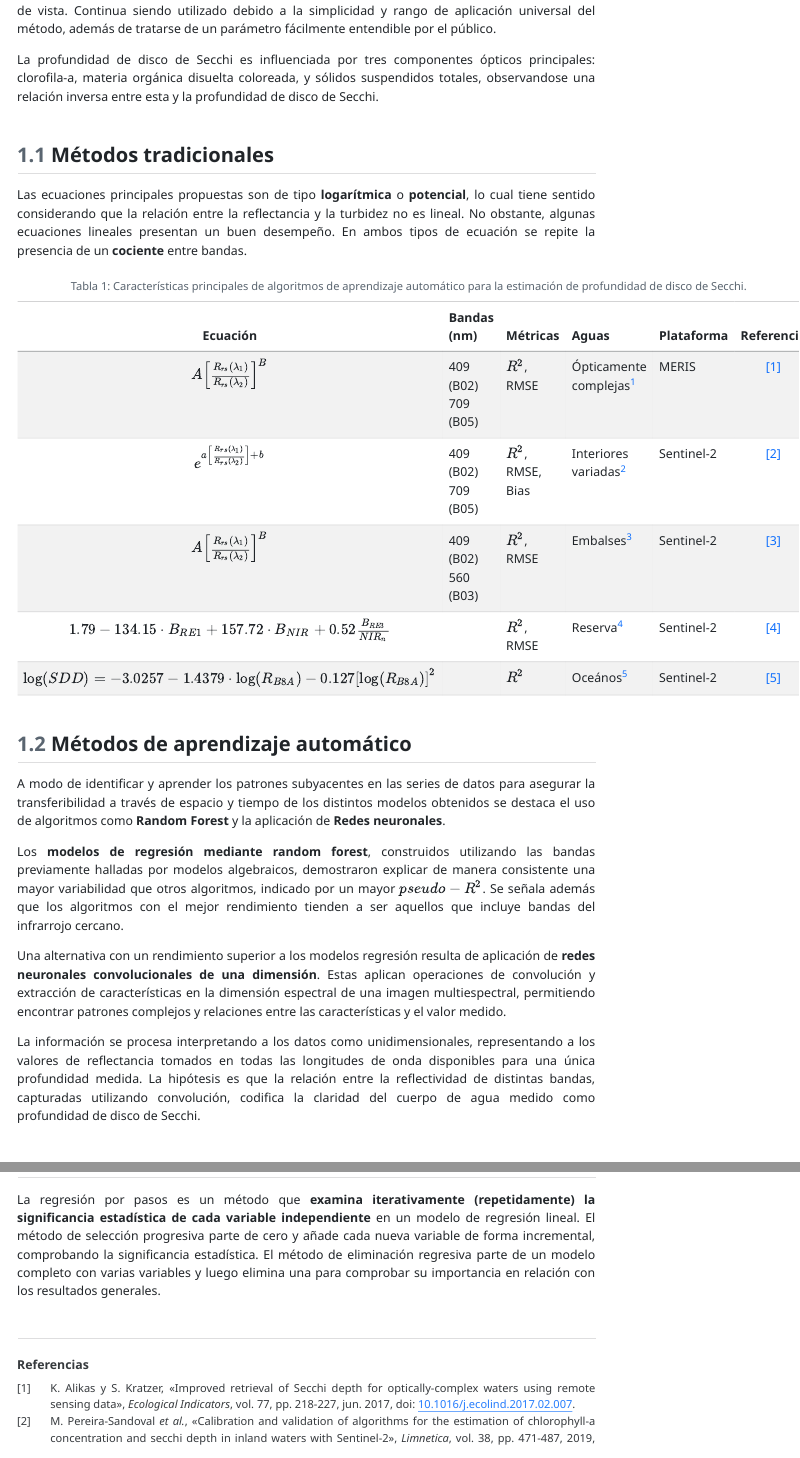
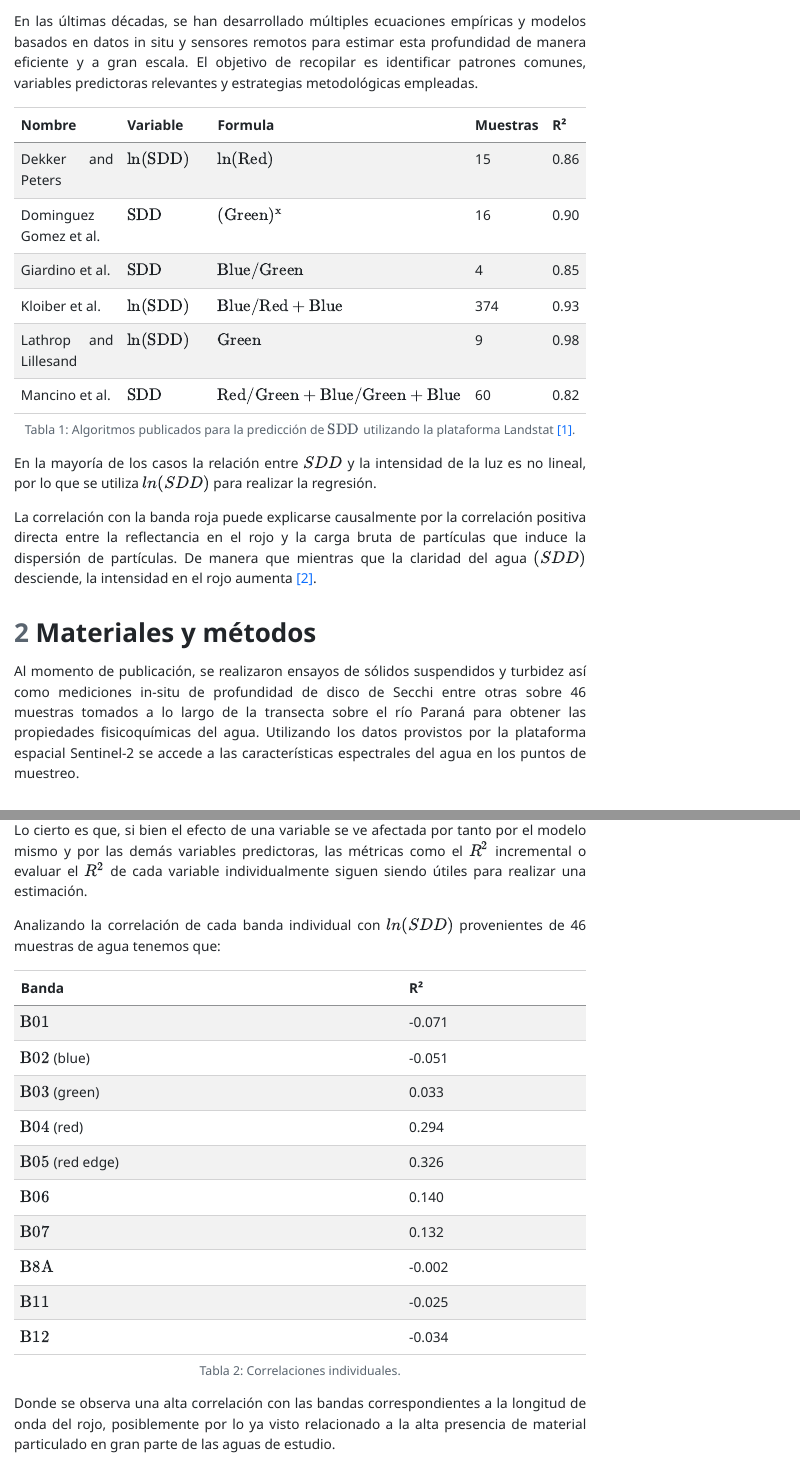
Before and after one commit to mauri491/sitio_secchi, a Quarto document (index.qmd): the page in a window 1100 px wide, from 620 px down before the commit and from 1060 px down after it, and a second part further down, joined at a grey line. The pictures show the output file index.html that the author committed with the source, opened offline; menus at the side of the page are left out.

Commit message:
Añado tablas de ecuaciones y correlaciones además de información general

```diff
--- a/bibliografia/bibliografia.bib
+++ b/bibliografia/bibliografia.bib
@@ -1,4 +0,0 @@
-@misc{Delegido2016,
-   author = {Jesús Delegido and Carolina Tenjo and Antonio Ruiz-Verdu and Marcela Pereira-Sandoval},
-   note = {Ecuación que utiliza la banda R865 y consigue un R = 0,983.},
-   title = {Aplicaciones de Sentinel-2 a estudios de vegetación y calidad de aguas continentales},
@@ -11,8 +0,0 @@
-   doi = {10.1016/j.jsames.2019.102265},
-   issn = {08959811},
-   journal = {Journal of South American Earth Sciences},
-   keywords = {Aquatic system,Remote sensing,Sentinel-2 mission,Statistical algorithm,Water quality},
-   month = {11},
-   note = {Se evaluó el uso de imagenes de Sentinel para estimar y mapear la transparencia de disco de secchi (SDT) en una reserva en Córdoba (Río Tercero). Destaco que usa una relación lineal en lugar de logaritmica/potencial entre las bandas.},
-   publisher = {Elsevier Ltd},
-   title = {Evaluating the feasibility of using Sentinel-2 imagery for water clarity assessment in a reservoir},
@@ -21,13 +7,5 @@
+volume = {32},
+journal = {International Journal of Remote Sensing - INT J REMOTE SENS},
+doi = {10.1080/01431161.2010.512947}
 }
 
-@article{Pereira-Sandoval2019,
-   abstract = {Chlorophyll-a concentration and Secchi disk depth are two of the most important biophysical parameters used to assess water quality and determine the ecological state of inland waters. The Ocean Color 2 and Dall'Olmo three-band algorithms were used to estimate chlorophyll-a concentration and the calibration of the ratio 490/705 nm was used to produce an algorithm for estimating Secchi disk depth. These algorithms have been calibrated for the Sentinel 2-Multispectral Instrument (S2-MSI) and validated using in situ measurements of chlorophyll-a, Secchi disk depth and radiometry. This data was taken in the Valencia region reservoirs as part of the project Ecological Status of Aquatic Systems with Sentinel Satellites (ESAQS). The results show that for estimating chlorophyll-a concentration, it is better to apply a prior classification based on their trophic status. For eutrophic and hypertrophic waters, the TBDO algorithm had an error of 23 mg/m3 over a chlorophyll-a concentration range of between 10 to 169 mg/m3. For ultraoligotrophic to mesotrophic waters, the better algorithm was OC2_490, which resulted in an error equal to 0.9 mg/m3 over a chlorophyll-a concentration range of between 0.54 to 5.8 mg/m3. For the estimation of water transparency by Secchi disk depth, we have obtained good results with the ratio 490/705 nm, with an error equal to 0.88 m over a Secchi disk depth range of between 0.26 to 8.1 m. These algorithms have been applied to S2-MSI images and satisfactory results have been obtained for different reservoirs in the Valencia region (Spain).},
-   author = {Marcela Pereira-Sandoval and Esther Patricia Urrego and Antonio Ruiz-Verdú and Carolina Tenjo and Jesús Delegido and Xavier Soria-Perpinyà and Eduardo Vicente and Juan Soria and José Moreno},
-   doi = {10.23818/limn.38.27},
-   issn = {19891806},
-   issue = {1},
-   journal = {Limnetica},
-   keywords = {Chlorophyll-a,Dall’Olmo three-band,HydroLight,Ocean color,Secchi disk depth,Sentinel-2},
-   pages = {471-487},
-   publisher = {Asociacion Iberica de Limnologia},
-   title = {Calibration and validation of algorithms for the estimation of chlorophyll-a concentration and secchi depth in inland waters with Sentinel-2},
@@ -35,0 +15 @@
+month = {04},
@@ -39,18 +21,0 @@
-   author = {Krista Alikas and Susanne Kratzer},
-   doi = {10.1016/j.ecolind.2017.02.007},
-   issn = {1470160X},
-   journal = {Ecological Indicators},
-   keywords = {ENVISAT/MERIS,Environmental monitoring,Lakes,Optically complex waters,Secchi depth,Sentinel-3/OLCI,Water framework directive},
-   month = {6},
-   note = {La ecuación obtenida presenta una mayor correlacción utilizando la razón R(490)/R(709) y una menor a R(490)/R(560)},
-   pages = {218-227},
-   publisher = {Elsevier B.V.},
-   title = {Improved retrieval of Secchi depth for optically-complex waters using remote sensing data},
-   volume = {77},
-   year = {2017},
-}
-
-% turb - Víctor
-@article{Delegido2019,
-   abstract = {Transparency or turbidity is one of the main indicators in studies of water quality using remote sensing. Transparency can be measured in situ through the Secchi disc depth (SD), and turbidity using a turbidimeter. In recent decades, different relationships between bands from different remote sensing sensors have been used for the estimation of these variables. In this paper, several indices and spectral bands have been calibrated in order to estimate transparency from Sentinel-2 (S2) images from field data, obtained throughout 2017 and 2018 in Júcar basin reservoirs with a great variety of trophic states. Three atmospheric correction methods developed for waters have been applied to the S2 level L1C images taken at the same day as the field data: Polymer, C2RCC and C2X. From the spectra obtained from S2 and the SD field data, it has been found that the smallest error is obtained with the images atmospherically corrected with Polymer and a potential adjustment of the reflectivities’ ratio of the blue and green bands (R490/R560), which allow the estimation of SD with a relative error of 13%. Also the C2X method presents good adjustment with the same bands ratio, although with a greater error, while the correction C2RCC shows the worst correlation. The relationship between SD (in m) and turbidity (in NTU) has also been obtained, which provides an operational method for estimating turbidity with S2. The relationship for the different reservoirs between SD and chlorophyll-a concentration, suspended solids and dissolved organic matter, is also shown.},
-   author = {J.cc Delegido and P. Urrego and E. Vicente and X. Sòria-Perpinyà and J. M. Soria and M. Pereira-Sandoval and A. Ruiz-Verdú and R. Peña and J. Moreno},
@@ -62,7 +21,0 @@
-   note = {Sentinel-2},
-   pages = {15-24},
-   publisher = {Universitat Politecnica de Valencia},
-   title = {Turbidity and secchi disc depth with sentinel-2 in different trophic status reservoirs at the comunidad valenciana},
-   volume = {2019},
-   year = {2019},
-}
--- a/index.qmd
+++ b/index.qmd
@@ -10,6 +10,7 @@ format:
     lang: es
     bibliography: bibliografia/bibliografia.bib
     csl: bibliografia/ieee.csl
+    cap-location: bottom
 date: last-modified
 language:
   title-block-author-single: "Autor"
@@ -38,38 +39,33 @@ El disco de Secchi **es un instrumento de medición de la penetración luminosa*
 
-La profundidad de disco de Secchi es influenciada por tres componentes ópticos principales: clorofila-a, materia orgánica disuelta coloreada, y sólidos suspendidos totales, observandose una relación inversa entre esta y la profundidad de disco de Secchi.
+La profundidad de visibilidad del disco de Secchi $(SDD)$ es una medida ampliamente utilizada para evaluar la transparencia del agua. Se define como la profundidad en metros a la cual un disco blanco circular desaparece al dejarlo descender en un cuerpo de agua.
 
-## Métodos tradicionales
+Esta variable es un indicador indirecto de la calidad del agua, ya que se relaciona con la concentración de sedimentos en suspensión, fitoplancton y otros materiales particulados. Continua siendo utilizado debido a la simplicidad y rango de aplicación universal del método, además de tratarse de un parámetro fácilmente entendible por el público.
 
-Las ecuaciones principales propuestas son de tipo **logarítmica** o **potencial**, lo cual tiene sentido considerando que la relación entre la reflectancia y la turbidez no es lineal. No obstante, algunas ecuaciones lineales presentan un buen desempeño. En ambos tipos de ecuación se repite la presencia de un **cociente** entre bandas.
+## Métodos tradicionales de estimación
 
-:::: {.content-visible when-format="html"}
+En las últimas décadas, se han desarrollado múltiples ecuaciones empíricas y modelos basados en datos in situ y sensores remotos para estimar esta profundidad de manera eficiente y a gran escala. El objetivo de recopilar es identificar patrones comunes, variables predictoras relevantes y estrategias metodológicas empleadas.
 
-::: {.column-screen-right}
+| Nombre                 | Variable           | Formula                                 | Muestras | R²   |
+|------------------------|--------------------|-----------------------------------------|----------|------|
+| Dekker and Peters      | $\mathrm{ln(SDD)}$ | $\mathrm{ln(Red)}$                      | 15       | 0.86 |
+| Dominguez Gomez et al. | $\mathrm{SDD}$     | $\mathrm{(Green)^x}$                    | 16       | 0.90 |
+| Giardino et al.        | $\mathrm{SDD}$     | $\mathrm{Blue/Green}$                   | 4        | 0.85 |
+| Kloiber et al.         | $\mathrm{ln(SDD)}$ | $\mathrm{Blue/Red + Blue}$              | 374      | 0.93 |
+| Lathrop and Lillesand  | $\mathrm{ln(SDD)}$ | $\mathrm{Green}$                        | 9        | 0.98 |
+| Mancino et al.         | $\mathrm{SDD}$     | $\mathrm{Red/Green + Blue/Green + Blue}$| 60       | 0.82 |
+: Tabla 1: Algoritmos publicados para la predicción de $\mathrm{SDD}$ utilizando la plataforma Landstat @Rubin. {.striped .hover}
 
-| Ecuación | Bandas (nm) | Métricas | Aguas | Plataforma | Referencia |
-|:-:|:--|:--|:--|:--|:-:|
-| $A \left[  \frac{R_{rs}( \lambda_{1})}{R_{rs}( \lambda_{2})}  \right]^{B}$ | 409 (B02)<br>709 (B05) | $R^{2}$, RMSE | Ópticamente complejas^[Señalan una mala correlación para el cociente 409/560 (B02/B03).] | MERIS | @Alikas2017 |
-| $e^{a \left[ \frac{R_{rs}( \lambda_{1})}{R_{rs}( \lambda_{2})} \right]+b}$ | 409 (B02)<br>709 (B05) | $R^{2}$, RMSE, Bias | Interiores variadas^[Modificación de Alikas-Kratzer. Señala que el previamente descartado cociente 409/560 se usa para aguas donde el contribuyente principal a la turbidez es el fitoplancton.] | Sentinel-2 | @Pereira-Sandoval2019 |
-| $A \left[ \frac{R_{rs}( \lambda_{1})}{R_{rs}( \lambda_{2})}  \right]^{B}$ | 409 (B02)<br>560 (B03) | $R^{2}$, RMSE | Embalses^[Señala Polymer y C2X como los mejores algoritmos de corrección atmosférica. Indica que su ecuación es equivalente a la de Pereira-Sandoval.] | Sentinel-2 | @Delegido2019 |
-| $1.79-134.15 \cdot B_{RE1}+157.72 \cdot B_{NIR}+0.52 \frac{B_{RE3}}{NIR_{n}}$ |  | $R^{2}$, RMSE | Reserva^[Corrección atmosférica con el módulo Sen2Cor. Al ser lineal, produce una sobrestimación para valores bajos y una subestimación para valores altos.] | Sentinel-2 | @Bonansea2019 |
-| $\log(SDD)=-3.0257-1.4379 \cdot  \log(R_{B8A})-0.127 \left[ \log(R_{B8A}) \right]^{2}$ |  | $R^{2}$ | Oceános^[Corrección con Sen2Cor.] | Sentinel-2 | @Delegido2016 |
+En la mayoría de los casos la relación entre $SDD$ y la intensidad de la luz es no lineal, por lo que se utiliza $ln(SDD)$ para realizar la regresión.
 
-: Características principales de algoritmos de aprendizaje automático para la estimación de profundidad de disco de Secchi. {#tbl-secchi-machine .striped .hover tbl-colwidths="[50,10,10,10,10]"}
+La correlación con la banda roja puede explicarse causalmente por la correlación positiva directa entre la reflectancia en el rojo y la carga bruta de partículas que induce la dispersión de partículas. De manera que mientras que la claridad del agua $(SDD)$ desciende, la intensidad en el rojo aumenta @Matthews.
 
-:::
+# Materiales y métodos
 
-::::
+Al momento de publicación, se realizaron ensayos de sólidos suspendidos y turbidez así como mediciones in-situ de profundidad de disco de Secchi entre otras sobre 46 muestras tomados a lo largo de la transecta sobre el río Paraná para obtener las propiedades fisicoquímicas del agua. Utilizando los datos provistos por la plataforma espacial Sentinel-2 se accede a las características espectrales del agua en los puntos de muestreo.
 
-:::: {.content-visible when-format="typst"}
+# Estadísticas
 
-| Ecuación | Referencia |
-|:--|:-:|
-| $A \left[  \frac{R_{rs}( \lambda_{1})}{R_{rs}( \lambda_{2})}  \right]^{B}$ | [@Alikas2017] |
-| $e^{a \left[ \frac{R_{rs}( \lambda_{1})}{R_{rs}( \lambda_{2})} \right]+b}$ | [@Pereira-Sandoval2019] |
-| $A \left[ \frac{R_{rs}( \lambda_{1})}{R_{rs}( \lambda_{2})}  \right]^{B}$ | [@Delegido2019] |
-| $1.79-134.15 \cdot B_{RE1}+157.72 \cdot B_{NIR}+0.52 \frac{B_{RE3}}{NIR_{n}}$ | [@Bonansea2019] |
-| $\log(SDD)=-3.0257-1.4379 \cdot  \log(R_{B8A})-0.127 \left[ \log(R_{B8A}) \right]^{2}$ | [@Delegido2016] |
+La identificación de las variables más relevantes para incluir o excluir en un modelo predictivo es un paso fundamental en cualquier investigación rigurosa, especialmente cuando se busca construir modelos con alto poder explicativo y capacidad de generalización.
 
-: Características principales de algoritmos de aprendizaje automático para la estimación de profundidad de disco de Secchi. {#tbl-secchi-machine .striped .hover tbl-colwidths="[80,20]"}
+Comprender qué variables contribuyen en mayor medida a la calidad de las predicciones permite no solo mejorar el desempeño del modelo, sino también interpretar con mayor claridad los fenómenos subyacentes que se están estudiando.
 
-::: {.block fill="luma(230)" inset="8pt" radius="4pt"}
@@ -83,9 +77,0 @@ Las ecuaciones principales propuestas son de tipo **logarítmica** o **potencial
-## Métodos de aprendizaje automático
-
-A modo de identificar y aprender los patrones subyacentes en las series de datos para asegurar la transferibilidad a través de espacio y tiempo de los distintos modelos obtenidos se destaca el uso de algoritmos como **Random Forest** y la aplicación de **Redes neuronales**.
-
-Los **modelos de regresión mediante random forest**, construidos utilizando las bandas previamente halladas por modelos algebraicos, demostraron explicar de manera consistente una mayor variabilidad que otros algoritmos, indicado por un mayor $pseudo-R^2$. Se señala además que los algoritmos con el mejor rendimiento tienden a ser aquellos que incluye bandas del infrarrojo cercano.
-
-Una alternativa con un rendimiento superior a los modelos regresión resulta de aplicación de **redes neuronales convolucionales de una dimensión**. Estas aplican operaciones de convolución y extracción de características en la dimensión espectral de una imagen multiespectral, permitiendo encontrar patrones complejos y relaciones entre las características y el valor medido.
-
-La información se procesa interpretando a los datos como unidimensionales, representando a los valores de reflectancia tomados en todas las longitudes de onda disponibles para una única profundidad medida. La hipótesis es que la relación entre la reflectividad de distintas bandas, capturadas utilizando convolución, codifica la claridad del cuerpo de agua medido como profundidad de disco de Secchi.
@@ -105 +83,2 @@ Una forma aún más automática de detectar tales asociaciones es utilizar **eig
 
+Lo cierto es que, si bien el efecto de una variable se ve afectada por tanto por el modelo mismo y por las demás variables predictoras, las métricas como  el $R^2$ incremental o evaluar el $R^2$ de cada variable individualmente siguen siendo útiles para realizar una estimación.
@@ -107,6 +85,18 @@ Una forma aún más automática de detectar tales asociaciones es utilizar **eig
 
-La regresión lineal se define como una **técnica estadística** utilizada para relacionar un conjunto de variables independientes y una variable de respuesta ajustando una ecuación lineal a los datos observados.
+Analizando la correlación de cada banda individual con $ln(SDD)$ provenientes de 46 muestras de agua tenemos que:
 
-## Step-wise linear regressión
+| Banda                     | R²     |
+|---------------------------|--------|
+| $\mathrm{B01}$            | -0.071 |
+| $\mathrm{B02}$ (blue)     | -0.051 |
+| $\mathrm{B03}$ (green)    | 0.033  |
+| $\mathrm{B04}$ (red)      | 0.294  |
+| $\mathrm{B05}$ (red edge) | 0.326  |
+| $\mathrm{B06}$            | 0.140  |
+| $\mathrm{B07}$            | 0.132  |
+| $\mathrm{B8A}$            | -0.002 |
+| $\mathrm{B11}$            | -0.025 |
+| $\mathrm{B12}$            | -0.034 |
+: Tabla 2: Correlaciones individuales. {.striped .hover}
 
-La regresión por pasos es un método que **examina iterativamente (repetidamente) la significancia estadística de cada variable independiente** en un modelo de regresión lineal. El método de selección progresiva parte de cero y añade cada nueva variable de forma incremental, comprobando la significancia estadística. El método de eliminación regresiva parte de un modelo completo con varias variables y luego elimina una para comprobar su importancia en relación con los resultados generales.
+Donde se observa una alta correlación con las bandas correspondientes a la longitud de onda del rojo, posiblemente por lo ya visto relacionado a la alta presencia de material particulado en gran parte de las aguas de estudio.
```
Also changed, not shown: index.html, bibliografia/bibliografia.bib (31 more changed lines), index.qmd (26 more changed lines).
